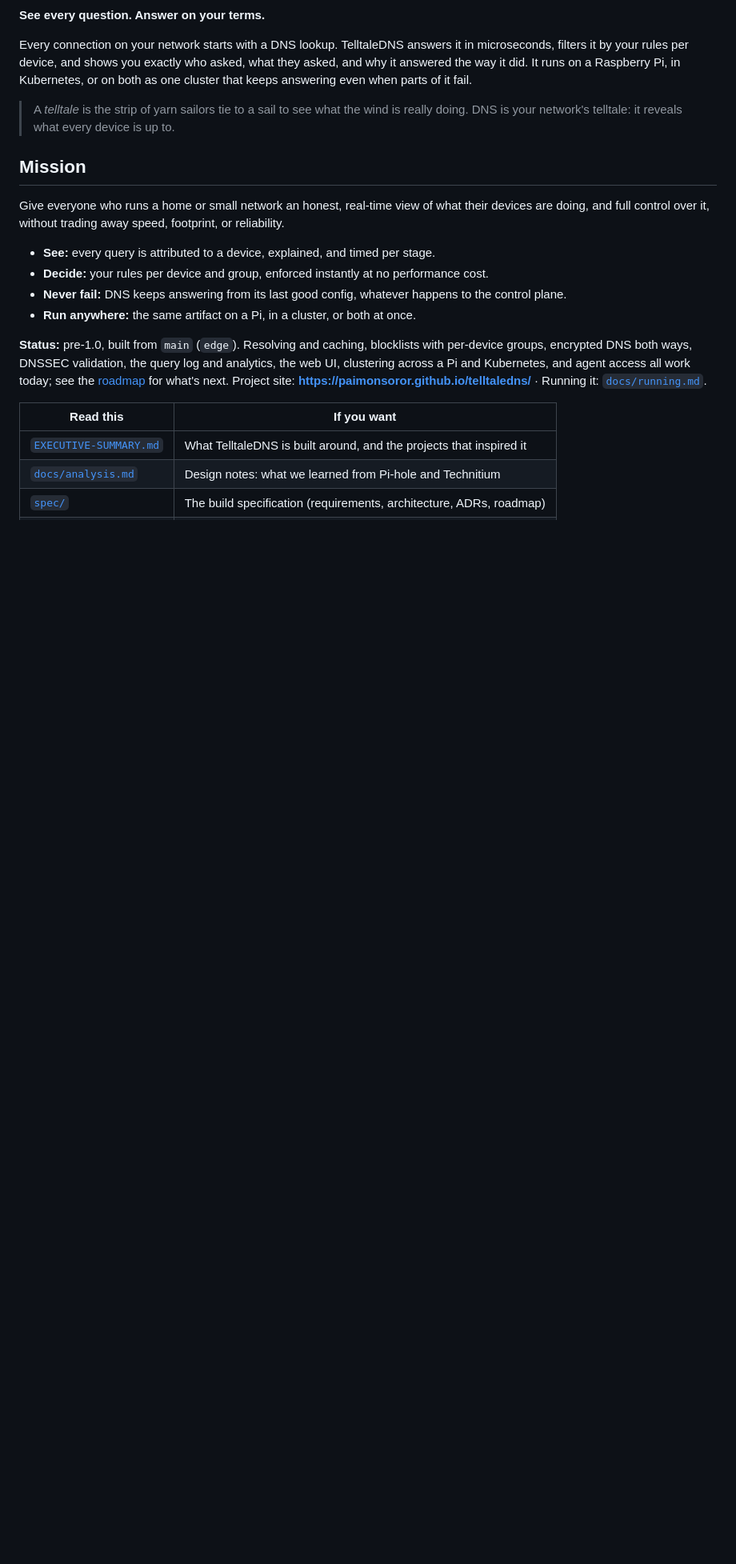
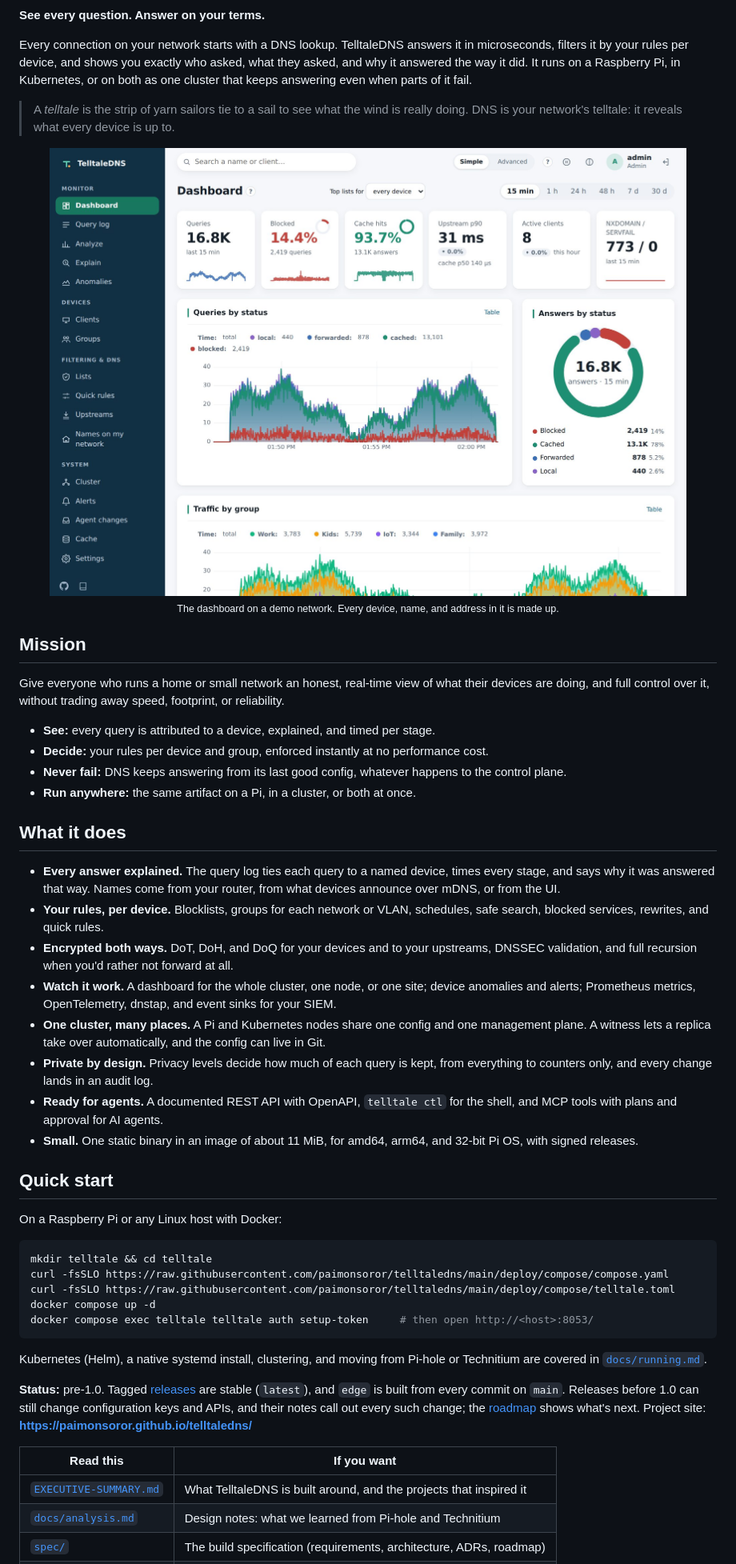
Before and after one commit to nbacheller/wrendns, a Markdown page: README.md, the part around the change. Shown at 80% size. GitHub-like rendering; pictures changed too: docs/images/dashboard-light.jpg (added); blank space fills up the shorter version.

Commit message:
docs(readme): dashboard screenshot, feature highlights, quick start [DOC-002]
- A light and dark dashboard screenshot before the mission, taken on a
  synthetic demo network (made-up devices, names, and addresses).
- "What it does": the query log and device naming, per-device rules,
  encrypted DNS, the per-node dashboard and telemetry, clustering and
  GitOps, privacy levels and the audit log, agent access, footprint.
- A Docker Compose quick start, and a status line that reflects tagged
  releases instead of "built from main".
- docs/running.md: the status note no longer names 0.1.0 as the latest
  release, and the docker run example publishes the web UI port 8053.

````diff
--- a/README.md
+++ b/README.md
@@ -10,6 +10,15 @@ Every connection on your network starts with a DNS lookup. TelltaleDNS answers i
 
 > A *telltale* is the strip of yarn sailors tie to a sail to see what the wind is really doing. DNS is your network's telltale: it reveals what every device is up to.
 
+<p align="center">
+  <picture>
+    <source media="(prefers-color-scheme: dark)" srcset="docs/images/dashboard-dark.jpg">
+    <img alt="The TelltaleDNS dashboard: queries, blocked share, and cache hits; queries by status and by group over 15 minutes; where time goes; and the top domains, blocked names, and devices with their groups" src="docs/images/dashboard-light.jpg" width="900">
+  </picture>
+  <br>
+  <sub>The dashboard on a demo network. Every device, name, and address in it is made up.</sub>
+</p>
+
 ## Mission
 Give everyone who runs a home or small network an honest, real-time view of what their devices are doing, and full control over it, without trading away speed, footprint, or reliability.
 
@@ -18,7 +27,28 @@ Give everyone who runs a home or small network an honest, real-time view of what
 - **Never fail:** DNS keeps answering from its last good config, whatever happens to the control plane.
 - **Run anywhere:** the same artifact on a Pi, in a cluster, or both at once.
 
-**Status:** pre-1.0, built from `main` (`edge`). Resolving and caching, blocklists with per-device groups, encrypted DNS both ways, DNSSEC validation, the query log and analytics, the web UI, clustering across a Pi and Kubernetes, and agent access all work today; see the [roadmap](spec/10-roadmap-and-tasks.md) for what's next. Project site: **https://paimonsoror.github.io/telltaledns/** · Running it: [`docs/running.md`](docs/running.md).
+## What it does
+- **Every answer explained.** The query log ties each query to a named device, times every stage, and says why it was answered that way. Names come from your router, from what devices announce over mDNS, or from the UI.
+- **Your rules, per device.** Blocklists, groups for each network or VLAN, schedules, safe search, blocked services, rewrites, and quick rules.
+- **Encrypted both ways.** DoT, DoH, and DoQ for your devices and to your upstreams, DNSSEC validation, and full recursion when you'd rather not forward at all.
+- **Watch it work.** A dashboard for the whole cluster, one node, or one site; device anomalies and alerts; Prometheus metrics, OpenTelemetry, dnstap, and event sinks for your SIEM.
+- **One cluster, many places.** A Pi and Kubernetes nodes share one config and one management plane. A witness lets a replica take over automatically, and the config can live in Git.
+- **Private by design.** Privacy levels decide how much of each query is kept, from everything to counters only, and every change lands in an audit log.
+- **Ready for agents.** A documented REST API with OpenAPI, `telltale ctl` for the shell, and MCP tools with plans and approval for AI agents.
+- **Small.** One static binary in an image of about 11 MiB, for amd64, arm64, and 32-bit Pi OS, with signed releases.
+
+## Quick start
+On a Raspberry Pi or any Linux host with Docker:
+```sh
+mkdir telltale && cd telltale
+curl -fsSLO https://raw.githubusercontent.com/paimonsoror/telltaledns/main/deploy/compose/compose.yaml
+curl -fsSLO https://raw.githubusercontent.com/paimonsoror/telltaledns/main/deploy/compose/telltale.toml
+docker compose up -d
+docker compose exec telltale telltale auth setup-token     # then open http://<host>:8053/
+```
+Kubernetes (Helm), a native systemd install, clustering, and moving from Pi-hole or Technitium are covered in [`docs/running.md`](docs/running.md).
+
+**Status:** pre-1.0. Tagged [releases](https://github.com/paimonsoror/telltaledns/releases) are stable (`latest`), and `edge` is built from every commit on `main`. Releases before 1.0 can still change configuration keys and APIs, and their notes call out every such change; the [roadmap](spec/10-roadmap-and-tasks.md) shows what's next. Project site: **https://paimonsoror.github.io/telltaledns/**
 
 | Read this | If you want |
 |---|---|
````
Also changed, not shown: docs/running.md (+2 -2 lines), docs/images/dashboard-dark.jpg (added).
